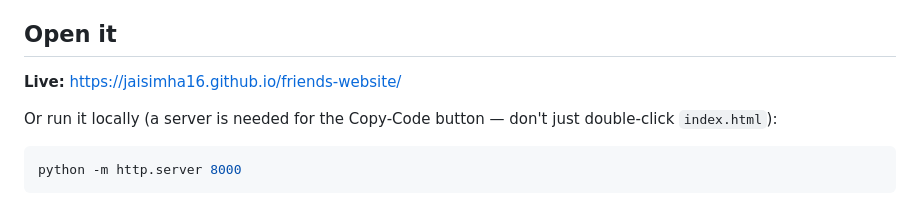
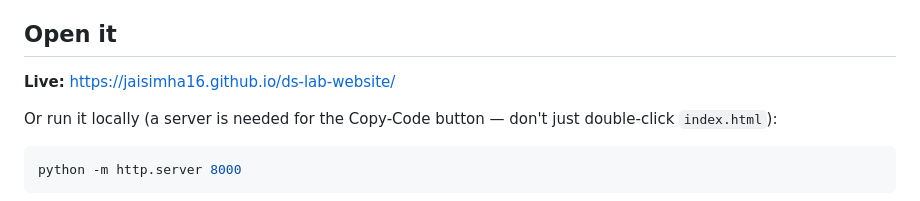
Before and after one commit to jaisimha16/ds-lab-website, a Markdown page: README.md, the part around the change. GitHub-like rendering.

Commit message:
Update live GitHub Pages URL after repository rename

```diff
--- a/README.md
+++ b/README.md
@@ -6,7 +6,7 @@ video and syntax-highlighted code.
 
 ## Open it
 
-**Live:** https://jaisimha16.github.io/friends-website/
+**Live:** https://jaisimha16.github.io/ds-lab-website/
 
 Or run it locally (a server is needed for the Copy-Code button — don't just
 double-click `index.html`):
```
